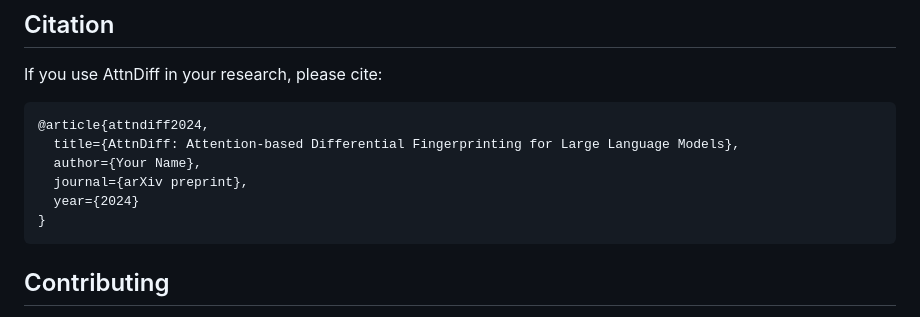
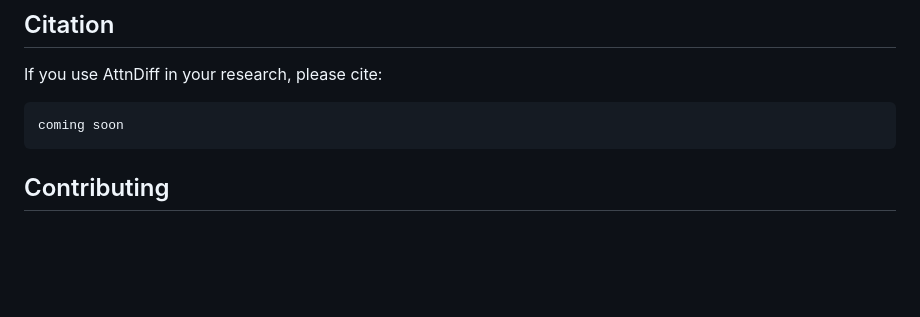
Before and after one commit to zhb0119/AttnDiff, a Markdown page: README.md, the part around the change. Drawn GitHub-style; blank space fills up the shorter version.

Commit message:
AttnDiff_V1.0

````diff
--- a/README.md
+++ b/README.md
@@ -178,12 +178,7 @@ AttnDiff/
 If you use AttnDiff in your research, please cite:
 
 ```bibtex
-@article{attndiff2024,
-  title={AttnDiff: Attention-based Differential Fingerprinting for Large Language Models},
-  author={Your Name},
-  journal={arXiv preprint},
-  year={2024}
-}
+coming soon
 ```
 
 ## Contributing
````
